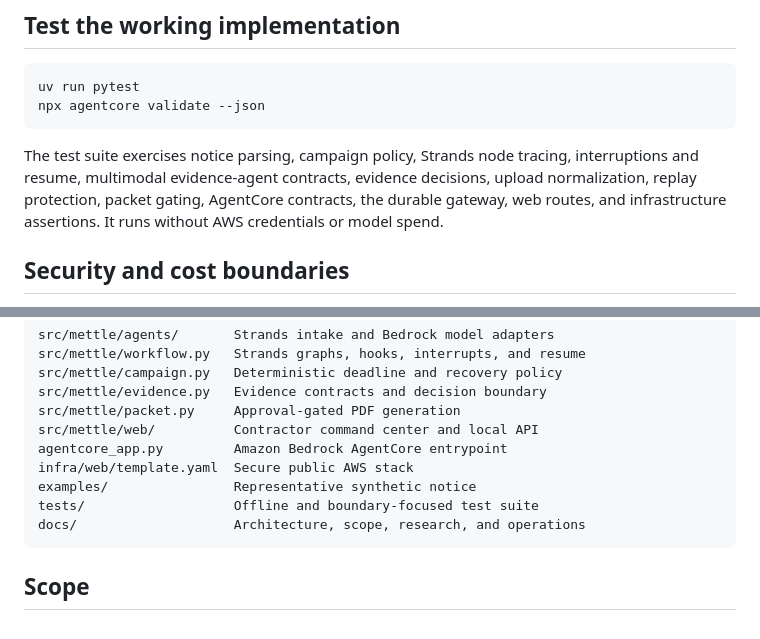
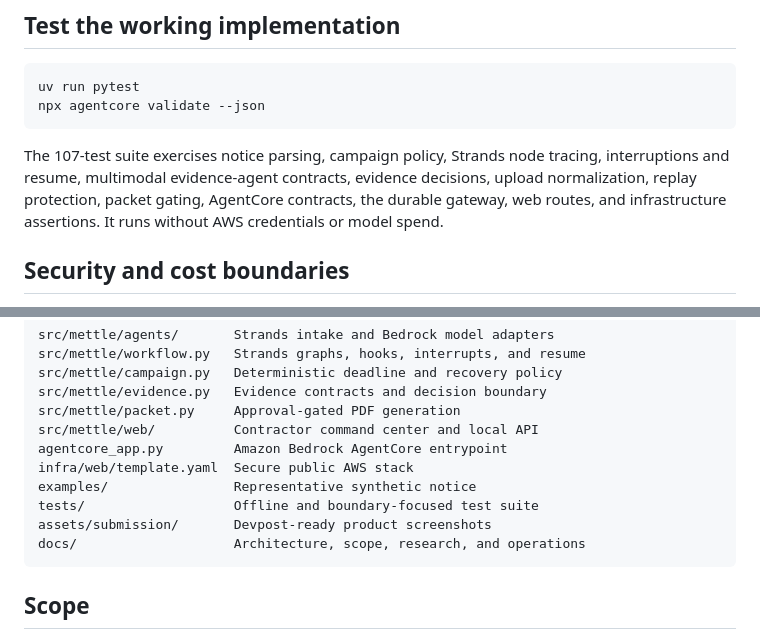
Before and after one commit to gowtham0992/Mettle, a Markdown page: README.md, 2 parts joined by grey strips. Drawn GitHub-style.

Commit message:
docs: package submission evidence

````diff
--- a/README.md
+++ b/README.md
@@ -134,7 +139,7 @@ uv run pytest
 npx agentcore validate --json
 ```
 
-The test suite exercises notice parsing, campaign policy, Strands node tracing, interruptions and resume, multimodal evidence-agent contracts, evidence decisions, upload normalization, replay protection, packet gating, AgentCore contracts, the durable gateway, web routes, and infrastructure assertions. It runs without AWS credentials or model spend.
+The 107-test suite exercises notice parsing, campaign policy, Strands node tracing, interruptions and resume, multimodal evidence-agent contracts, evidence decisions, upload normalization, replay protection, packet gating, AgentCore contracts, the durable gateway, web routes, and infrastructure assertions. It runs without AWS credentials or model spend.
 
 ## Security and cost boundaries
 
@@ -161,6 +166,7 @@ agentcore_app.py         Amazon Bedrock AgentCore entrypoint
 infra/web/template.yaml  Secure public AWS stack
 examples/                Representative synthetic notice
 tests/                   Offline and boundary-focused test suite
+assets/submission/       Devpost-ready product screenshots
 docs/                    Architecture, scope, research, and operations
 ```
 
````
Also changed, not shown: other parts of README.md (+5 -0 lines), docs/agentcore-deployment.md (+9 -3 lines), docs/architecture.md (+2 -2 lines), assets/submission/01-command-center.png (added), assets/submission/02-evidence-rerequest.png (added), assets/submission/03-agent-run.png (added), assets/submission/04-deadline-judgment.png (added), assets/submission/05-approved-packet.png (added).
